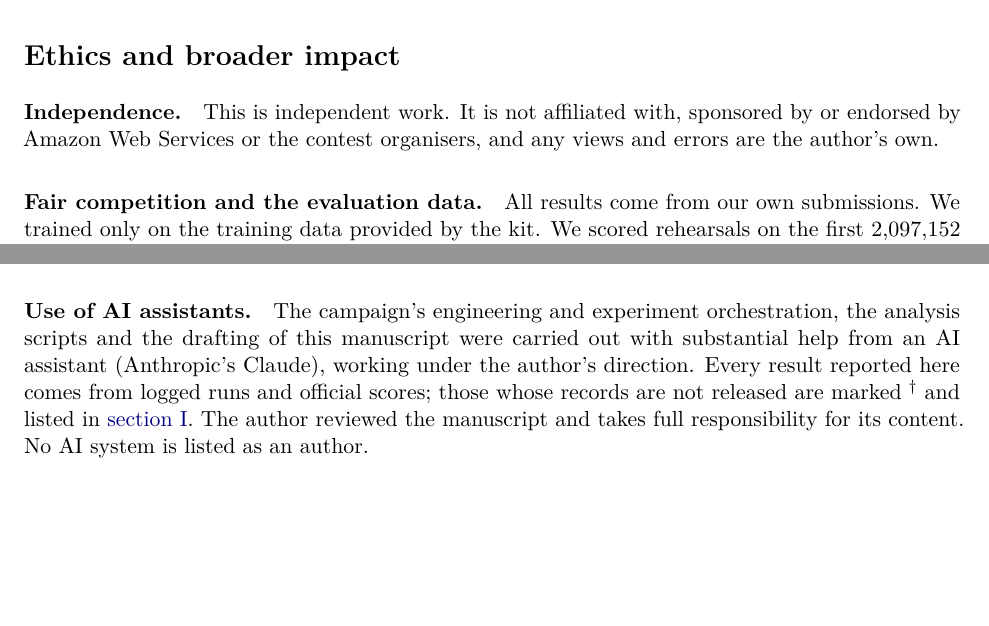
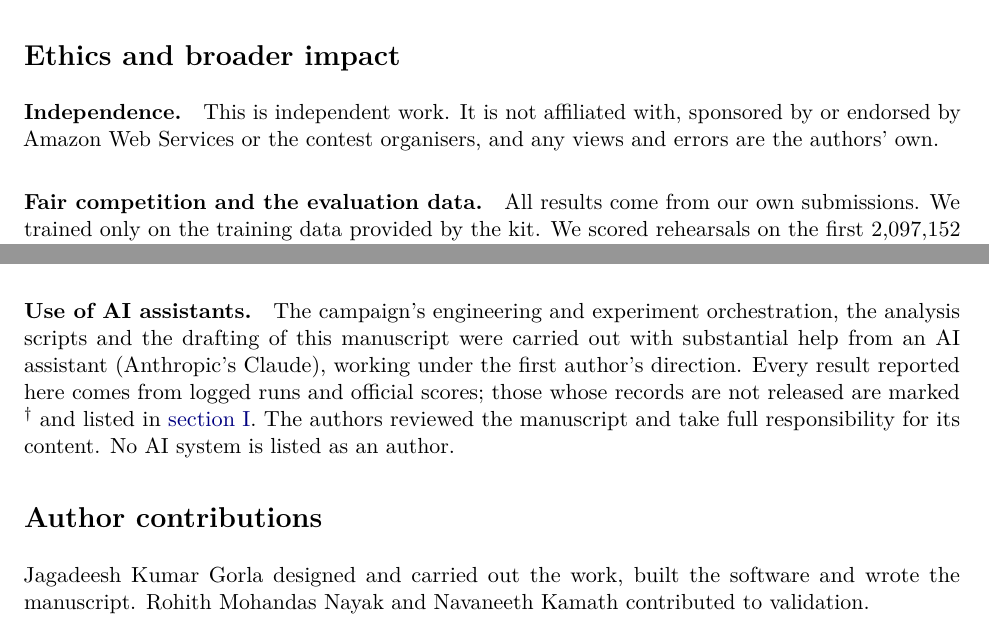
Before and after one commit to marker2601/trainium-simulator, a LaTeX paper (paper/main.tex, which reads paper/sections/statements.tex): two parts of page 19 of 56, joined at a grey line, cut so that both start at the same text, the shorter picture padded with empty space. Compiled offline with pdfLaTeX.

Commit message:
Paper v1.2: add Rohith Mohandas Nayak and Navaneeth Kamath as co-authors
Author block, PDF metadata, plural "authors" wording in the statements, and an
author-contributions paragraph (validation). Hidden in the anonymised build.

Co-Authored-By: Claude Opus 5.5 <noreply@anthropic.com>

```diff
--- a/paper/main.tex
+++ b/paper/main.tex
@@ -80,8 +80,10 @@
 \ifanonymous
   \author{Anonymous authors}
 \else
-  \author{Jagadeesh Kumar Gorla\thanks{Independent researcher (team FrontierForge, AWS Trainium Frontier challenge). ORCID: \href{https://orcid.org/0009-0002-2270-831X}{0009-0002-2270-831X}.}}
-  \hypersetup{pdfauthor={Jagadeesh Kumar Gorla}}
+  \author{Jagadeesh Kumar Gorla\thanks{Corresponding author. Independent researcher (team FrontierForge, AWS Trainium Frontier challenge). ORCID: \href{https://orcid.org/0009-0002-2270-831X}{0009-0002-2270-831X}.}
+    \and Rohith Mohandas Nayak
+    \and Navaneeth Kamath}
+  \hypersetup{pdfauthor={Jagadeesh Kumar Gorla, Rohith Mohandas Nayak, Navaneeth Kamath}}
 \fi
 \date{October 2026}
 
--- a/paper/sections/statements.tex
+++ b/paper/sections/statements.tex
@@ -42,7 +42,7 @@ The code, data and analysis scripts are in the public repository
 \addcontentsline{toc}{section}{Ethics and broader impact}
 
 \paragraph{Independence.} This is independent work. It is not affiliated with, sponsored by or endorsed by Amazon
-Web Services or the contest organisers, and any views and errors are the author's own.
+Web Services or the contest organisers, and any views and errors are the authors' own.
 
 \paragraph{Fair competition and the evaluation data.} All results come from our own submissions. We trained only on
 the training data provided by the kit. We scored rehearsals on the first \val{eval-tokens} tokens of the public
@@ -65,11 +65,17 @@ path to misuse beyond that of the general techniques it builds on.
 
 \paragraph{Use of AI assistants.} The campaign's engineering and experiment orchestration, the analysis scripts and
 the drafting of this manuscript were carried out with substantial help from an AI assistant (Anthropic's Claude),
-working under the author's direction. Every result reported here comes from logged runs and official scores;
-those whose records are not released are marked \docnum{} and listed in \cref{app:docfacts}. The author reviewed the
-manuscript and takes full responsibility for its content. No AI system is listed as an author.
+working under the first author's direction. Every result reported here comes from logged runs and official scores;
+those whose records are not released are marked \docnum{} and listed in \cref{app:docfacts}. The authors reviewed the
+manuscript and take full responsibility for its content. No AI system is listed as an author.
 
 \ifanonymous\else
+\section*{Author contributions}
+\addcontentsline{toc}{section}{Author contributions}
+
+Jagadeesh Kumar Gorla designed and carried out the work, built the software and wrote the manuscript. Rohith Mohandas
+Nayak and Navaneeth Kamath contributed to validation.
+
 \section*{Acknowledgements}
 \addcontentsline{toc}{section}{Acknowledgements}
 
```
Also changed, not shown: paper/README.md.
